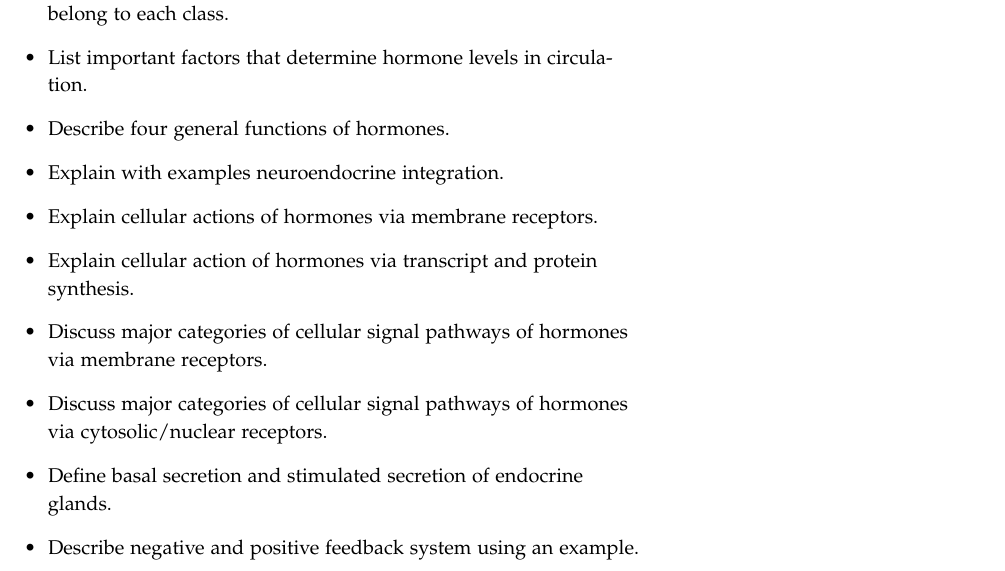
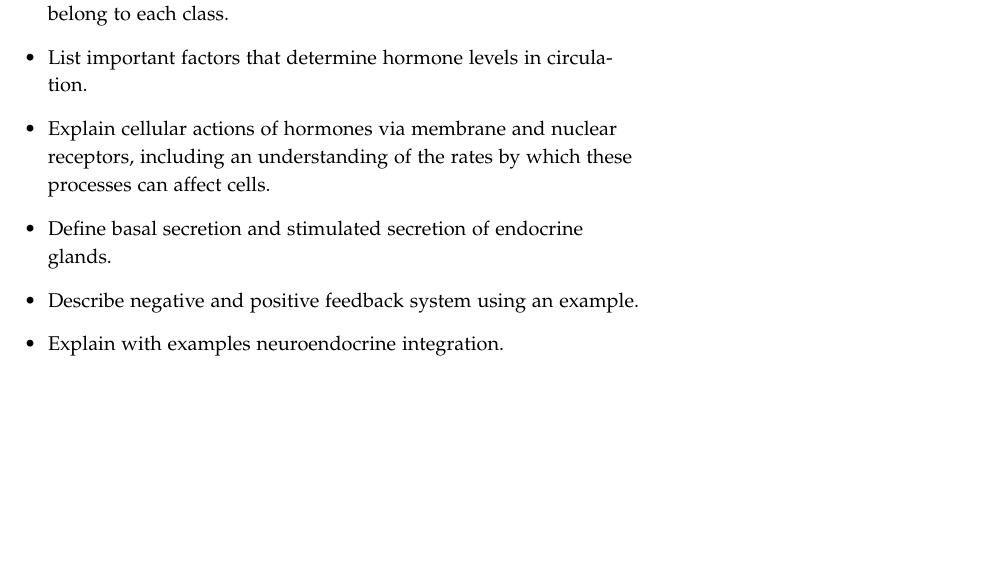
Before and after one commit to detricksnyder/TeachingLectures, a LaTeX document (PHYS101/endocrine-control-systems/endocrine-handout.tex): part of page 2 of 8, cut so that both start at the same text, the shorter picture padded with empty space. Compiled offline with pdfLaTeX.

Commit message:
Updated first two lectures including notes and learning objectives

```diff
--- a/PHYS101/endocrine-control-systems/endocrine-handout.tex
+++ b/PHYS101/endocrine-control-systems/endocrine-handout.tex
@@ -59,14 +59,10 @@ For this lecture, the learning objectives are:
 \item Define endocrine, paracrine, autocrine, and exocrine systems, define neuro-secretory cells by giving a few examples.
 \item List major categories of hormones and give several examples that belong to each class.
 \item List important factors that determine hormone levels in circulation.
-\item Describe four general functions of hormones.
-\item Explain with examples neuroendocrine integration.
-\item Explain cellular actions of hormones via membrane receptors.
-\item Explain cellular action of hormones via transcript and protein synthesis.
-\item Discuss major categories of cellular signal pathways of hormones via membrane receptors.
-\item Discuss major categories of cellular signal pathways of hormones via cytosolic/nuclear receptors.
+\item Explain cellular actions of hormones via membrane and nuclear receptors, including an understanding of the rates by which these processes can affect cells.
 \item Define basal secretion and stimulated secretion of endocrine glands.
 \item Describe negative and positive feedback system using an example.
+\item Explain with examples neuroendocrine integration.
 \end{itemize}
 
 \section{General Hormonal Principles}
```
Also changed, not shown: PHYS101/posterior-pituitary/library.bib (added, +1 -0 lines), PHYS101/endocrine-control-systems/endocrine-handout.pdf, PHYS101/posterior-pituitary/figures/README.md (added), PHYS101/posterior-pituitary/figures/hypothalamic-nuclei.png (added), PHYS101/posterior-pituitary/figures/pituitary-hypothalamus.jpg (added), PHYS101/posterior-pituitary/figures/pituitary.png (added), PHYS101/posterior-pituitary/figures/reward-circuit.jpg (added), PHYS101/posterior-pituitary/figures/vasopressin.png (added).
